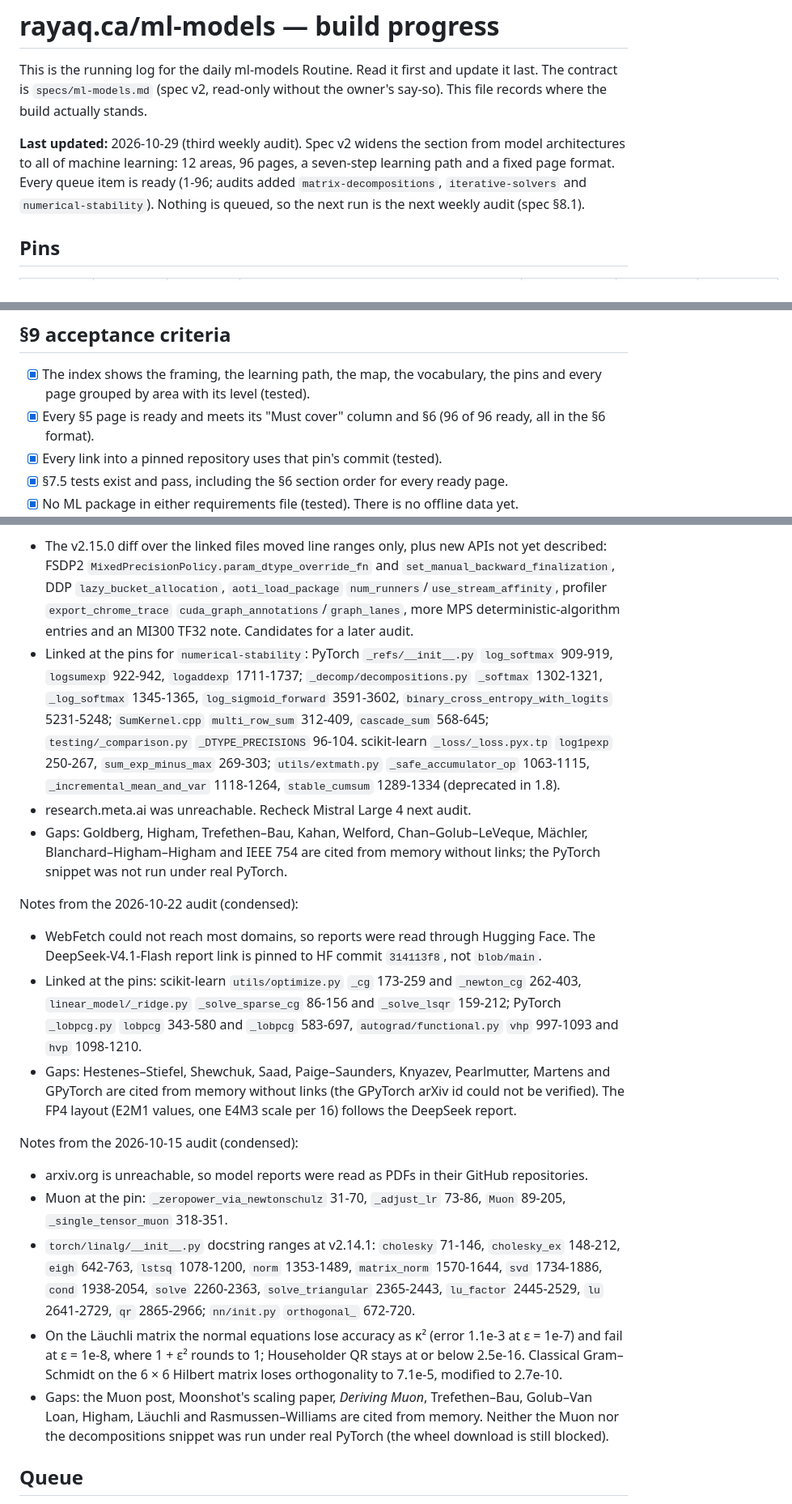
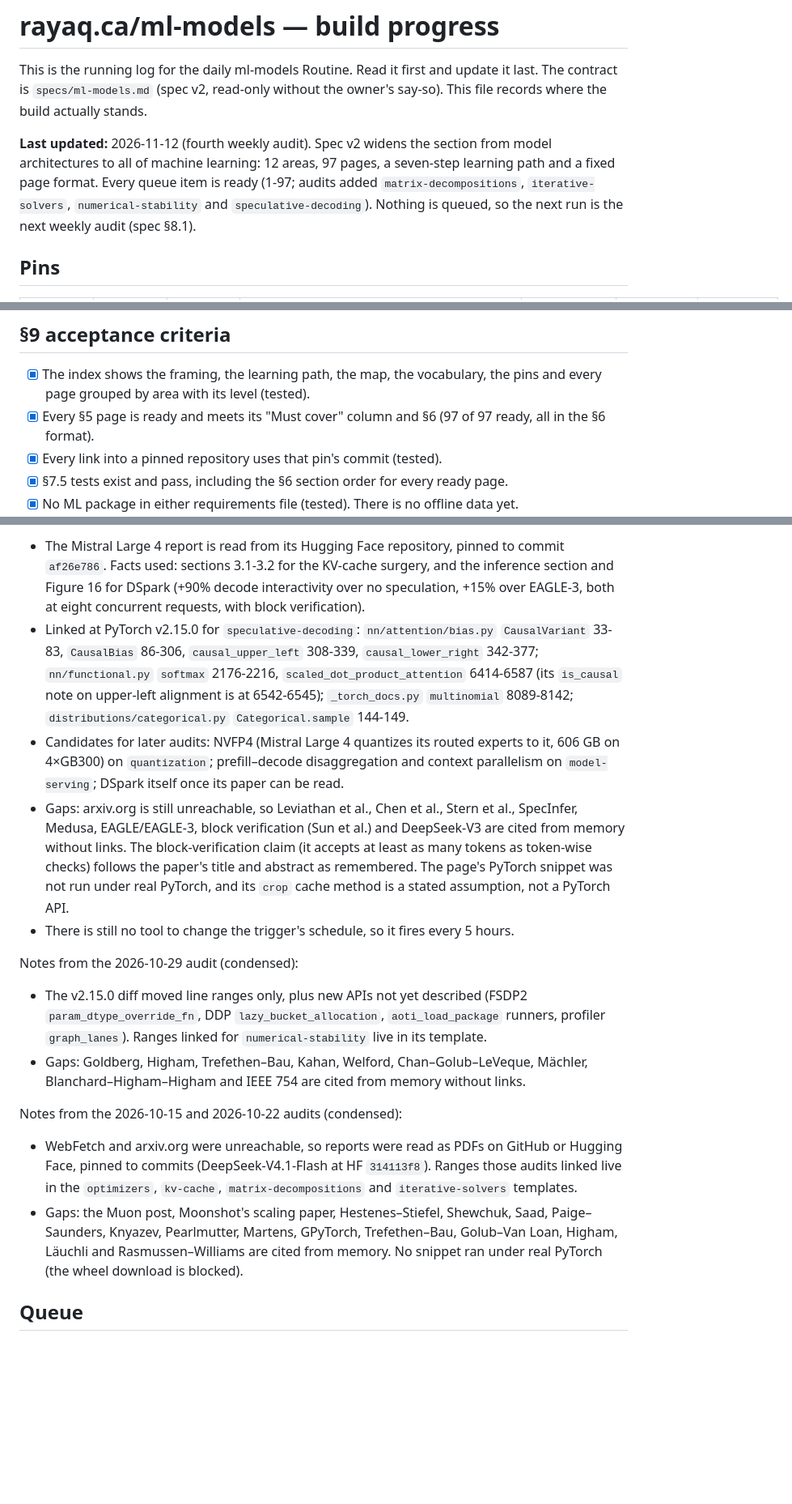
Before and after one commit to rayaq-siddiqui/rayaq-website, a Markdown page: specs/ml-models-progress.md, 3 parts joined by grey strips. Shown at 81% size. Rendered like a GitHub page; blank space fills up the shorter version.

Commit message:
docs: record the 2026-11-12 ml-models audit
Adds the fourth weekly audit row: no pin moved, Mistral Large 4
qualified and got a kv-cache section, and speculative decoding got its
page (queue 97, 97 of 97 ready). Notes the ranges linked, the papers
cited from memory because arxiv.org is unreachable, and candidates for
later audits. Condenses the older audit notes.

Co-Authored-By: Rayaq Siddiqui <rayaq05@hotmail.com>
Co-Authored-By: Claude Opus 5.5 <noreply@anthropic.com>
Claude-Session: https://claude.ai/code/session_01JP8eBLfQkderKJGNKxgotS

```diff
--- a/specs/ml-models-progress.md
+++ b/specs/ml-models-progress.md
@@ -4,10 +4,10 @@ This is the running log for the daily ml-models Routine. Read it first and updat
 The contract is `specs/ml-models.md` (spec v2, read-only without the owner's say-so). This file
 records where the build actually stands.
 
-**Last updated:** 2026-10-29 (third weekly audit). Spec v2 widens the section from model
-architectures to all of machine learning: 12 areas, 96 pages, a seven-step learning path and a
-fixed page format. Every queue item is ready (1-96; audits added `matrix-decompositions`,
-`iterative-solvers` and `numerical-stability`).
+**Last updated:** 2026-11-12 (fourth weekly audit). Spec v2 widens the section from model
+architectures to all of machine learning: 12 areas, 97 pages, a seven-step learning path and a
+fixed page format. Every queue item is ready (1-97; audits added `matrix-decompositions`,
+`iterative-solvers`, `numerical-stability` and `speculative-decoding`).
 Nothing is queued, so the next run is the next weekly audit (spec §8.1).
 
 ## Pins
@@ -51,7 +51,7 @@ seven days old should record nothing and stop.
 
 - [x] The index shows the framing, the learning path, the map, the vocabulary, the pins and
       every page grouped by area with its level (tested).
-- [x] Every §5 page is ready and meets its "Must cover" column and §6 (96 of 96 ready, all
+- [x] Every §5 page is ready and meets its "Must cover" column and §6 (97 of 97 ready, all
       in the §6 format).
 - [x] Every link into a pinned repository uses that pin's commit (tested).
 - [x] §7.5 tests exist and pass, including the §6 section order for every ready page.
@@ -232,51 +233,43 @@ Notes from the 2026-10-29 audit:
 
-- The v2.15.0 diff over the linked files moved line ranges only, plus new APIs not yet
-  described: FSDP2 `MixedPrecisionPolicy.param_dtype_override_fn` and
-  `set_manual_backward_finalization`, DDP `lazy_bucket_allocation`, `aoti_load_package`
-  `num_runners`/`use_stream_affinity`, profiler `export_chrome_trace`
-  `cuda_graph_annotations`/`graph_lanes`, more MPS deterministic-algorithm entries and an
-  MI300 TF32 note. Candidates for a later audit.
-- Linked at the pins for `numerical-stability`: PyTorch `_refs/__init__.py` `log_softmax`
-  909-919, `logsumexp` 922-942, `logaddexp` 1711-1737; `_decomp/decompositions.py`
-  `_softmax` 1302-1321, `_log_softmax` 1345-1365, `log_sigmoid_forward` 3591-3602,
-  `binary_cross_entropy_with_logits` 5231-5248; `SumKernel.cpp` `multi_row_sum` 312-409,
-  `cascade_sum` 568-645; `testing/_comparison.py` `_DTYPE_PRECISIONS` 96-104. scikit-learn
-  `_loss/_loss.pyx.tp` `log1pexp` 250-267, `sum_exp_minus_max` 269-303;
-  `utils/extmath.py` `_safe_accumulator_op` 1063-1115, `_incremental_mean_and_var`
-  1118-1264, `stable_cumsum` 1289-1334 (deprecated in 1.8).
-- research.meta.ai was unreachable. Recheck Mistral Large 4 next audit.
+- The Mistral Large 4 report is read from its Hugging Face repository, pinned to commit
+  `af26e786`. Facts used: sections 3.1-3.2 for the KV-cache surgery, and the inference
+  section and Figure 16 for DSpark (+90% decode interactivity over no speculation, +15% over
+  EAGLE-3, both at eight concurrent requests, with block verification).
+- Linked at PyTorch v2.15.0 for `speculative-decoding`: `nn/attention/bias.py`
+  `CausalVariant` 33-83, `CausalBias` 86-306, `causal_upper_left` 308-339,
+  `causal_lower_right` 342-377; `nn/functional.py` `softmax` 2176-2216,
+  `scaled_dot_product_attention` 6414-6587 (its `is_causal` note on upper-left alignment is
+  at 6542-6545); `_torch_docs.py` `multinomial` 8089-8142; `distributions/categorical.py`
+  `Categorical.sample` 144-149.
+- Candidates for later audits: NVFP4 (Mistral Large 4 quantizes its routed experts to it,
+  606 GB on 4×GB300) on `quantization`; prefill–decode disaggregation and context
+  parallelism on `model-serving`; DSpark itself once its paper can be read.
+- Gaps: arxiv.org is still unreachable, so Leviathan et al., Chen et al., Stern et al.,
+  SpecInfer, Medusa, EAGLE/EAGLE-3, block verification (Sun et al.) and DeepSeek-V3 are cited
+  from memory without links. The block-verification claim (it accepts at least as many
+  tokens as token-wise checks) follows the paper's title and abstract as remembered. The
+  page's PyTorch snippet was not run under real PyTorch, and its `crop` cache method is a
+  stated assumption, not a PyTorch API.
+- There is still no tool to change the trigger's schedule, so it fires every 5 hours.
+
+Notes from the 2026-10-29 audit (condensed):
+
+- The v2.15.0 diff moved line ranges only, plus new APIs not yet described (FSDP2
+  `param_dtype_override_fn`, DDP `lazy_bucket_allocation`, `aoti_load_package` runners,
+  profiler `graph_lanes`). Ranges linked for `numerical-stability` live in its template.
 - Gaps: Goldberg, Higham, Trefethen–Bau, Kahan, Welford, Chan–Golub–LeVeque, Mächler,
-  Blanchard–Higham–Higham and IEEE 754 are cited from memory without links; the PyTorch
-  snippet was not run under real PyTorch.
+  Blanchard–Higham–Higham and IEEE 754 are cited from memory without links.
 
-Notes from the 2026-10-22 audit (condensed):
+Notes from the 2026-10-15 and 2026-10-22 audits (condensed):
 
-- WebFetch could not reach most domains, so reports were read through Hugging Face. The
-  DeepSeek-V4.1-Flash report link is pinned to HF commit `314113f8`, not `blob/main`.
-- Linked at the pins: scikit-learn `utils/optimize.py` `_cg` 173-259 and `_newton_cg`
-  262-403, `linear_model/_ridge.py` `_solve_sparse_cg` 86-156 and `_solve_lsqr` 159-212;
-  PyTorch `_lobpcg.py` `lobpcg` 343-580 and `_lobpcg` 583-697, `autograd/functional.py`
-  `vhp` 997-1093 and `hvp` 1098-1210.
-- Gaps: Hestenes–Stiefel, Shewchuk, Saad, Paige–Saunders, Knyazev, Pearlmutter, Martens and
-  GPyTorch are cited from memory without links (the GPyTorch arXiv id could not be verified).
-  The FP4 layout (E2M1 values, one E4M3 scale per 16) follows the DeepSeek report.
-
-Notes from the 2026-10-15 audit (condensed):
-
-- arxiv.org is unreachable, so model reports were read as PDFs in their GitHub repositories.
-- Muon at the pin: `_zeropower_via_newtonschulz` 31-70, `_adjust_lr` 73-86, `Muon` 89-205,
-  `_single_tensor_muon` 318-351.
-- `torch/linalg/__init__.py` docstring ranges at v2.14.1: `cholesky` 71-146, `cholesky_ex`
-  148-212, `eigh` 642-763, `lstsq` 1078-1200, `norm` 1353-1489, `matrix_norm` 1570-1644, `svd`
-  1734-1886, `cond` 1938-2054, `solve` 2260-2363, `solve_triangular` 2365-2443, `lu_factor`
-  2445-2529, `lu` 2641-2729, `qr` 2865-2966; `nn/init.py` `orthogonal_` 672-720.
-- On the Läuchli matrix the normal equations lose accuracy as κ² (error 1.1e-3 at ε = 1e-7)
-  and fail at ε = 1e-8, where 1 + ε² rounds to 1; Householder QR stays at or below 2.5e-16.
-  Classical Gram–Schmidt on the 6 × 6 Hilbert matrix loses orthogonality to 7.1e-5, modified
-  to 2.7e-10.
-- Gaps: the Muon post, Moonshot's scaling paper, *Deriving Muon*, Trefethen–Bau, Golub–Van
-  Loan, Higham, Läuchli and Rasmussen–Williams are cited from memory. Neither the Muon nor the
-  decompositions snippet was run under real PyTorch (the wheel download is still blocked).
+- WebFetch and arxiv.org were unreachable, so reports were read as PDFs on GitHub or Hugging
+  Face, pinned to commits (DeepSeek-V4.1-Flash at HF `314113f8`). Ranges those audits linked
+  live in the `optimizers`, `kv-cache`, `matrix-decompositions` and `iterative-solvers`
+  templates.
+- Gaps: the Muon post, Moonshot's scaling paper, Hestenes–Stiefel, Shewchuk, Saad,
+  Paige–Saunders, Knyazev, Pearlmutter, Martens, GPyTorch, Trefethen–Bau, Golub–Van Loan,
+  Higham, Läuchli and Rasmussen–Williams are cited from memory. No snippet ran under real
+  PyTorch (the wheel download is blocked).
 
 ## Queue
 
```
Also changed, not shown: other parts of specs/ml-models-progress.md (+5 -4 lines).
